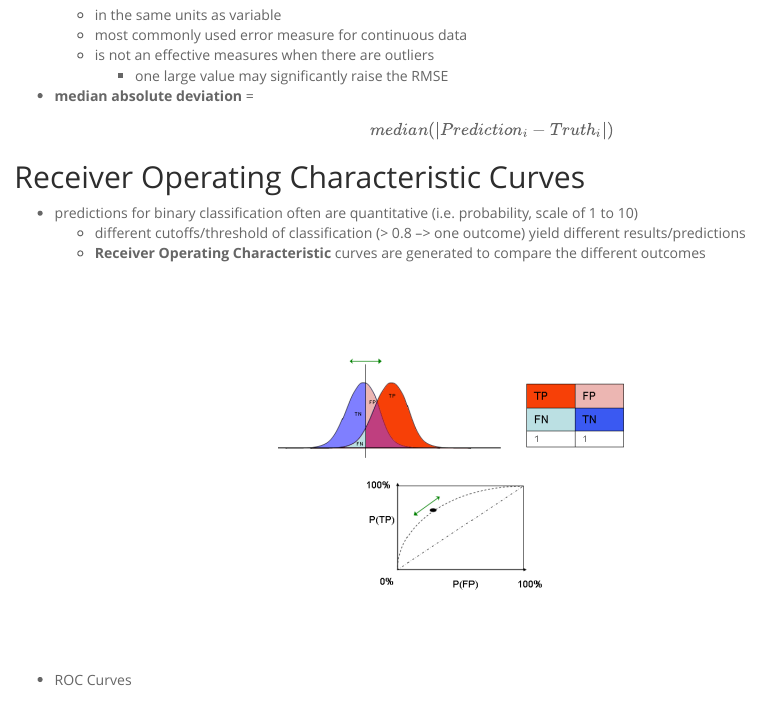
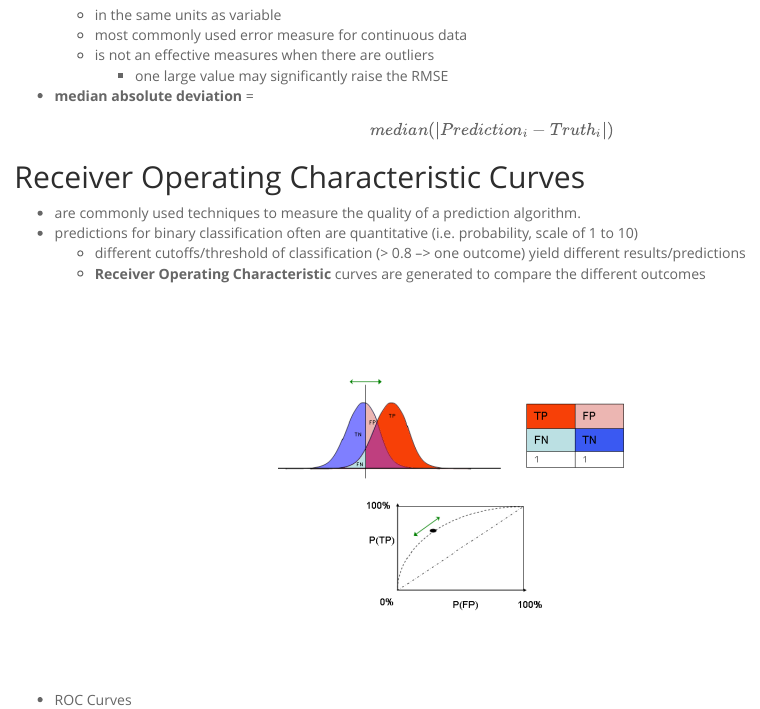
Before and after one commit to sux13/DataScienceSpCourseNotes, an R Markdown document (8_PREDMACHLEARN/Practical Machine Learning Course Notes HTML.Rmd): the page in a window 1100 px wide, from 8330 px down. Rendered offline with R 4.5, knitr and Pandoc, with nearby package versions; some code elsewhere in the file could not run offline.

Commit message:
added phrase about ROC curves

```diff
--- a/8_PREDMACHLEARN/Practical Machine Learning Course Notes HTML.Rmd
+++ b/8_PREDMACHLEARN/Practical Machine Learning Course Notes HTML.Rmd
@@ -213,6 +213,7 @@ grid.raster(readPNG("figures/6.png"))
 
 
 ## Receiver Operating Characteristic Curves
+* are commonly used techniques to measure the quality of a prediction algorithm.
 * predictions for binary classification often are quantitative (i.e. probability, scale of 1 to 10)
 	- different cutoffs/threshold of classification (> 0.8 --> one outcome) yield different results/predictions
 	- **Receiver Operating Characteristic** curves are generated to compare the different outcomes
```
Also changed, not shown: 8_PREDMACHLEARN/Practical Machine Learning Course Notes.Rmd (+1 -0 lines).
